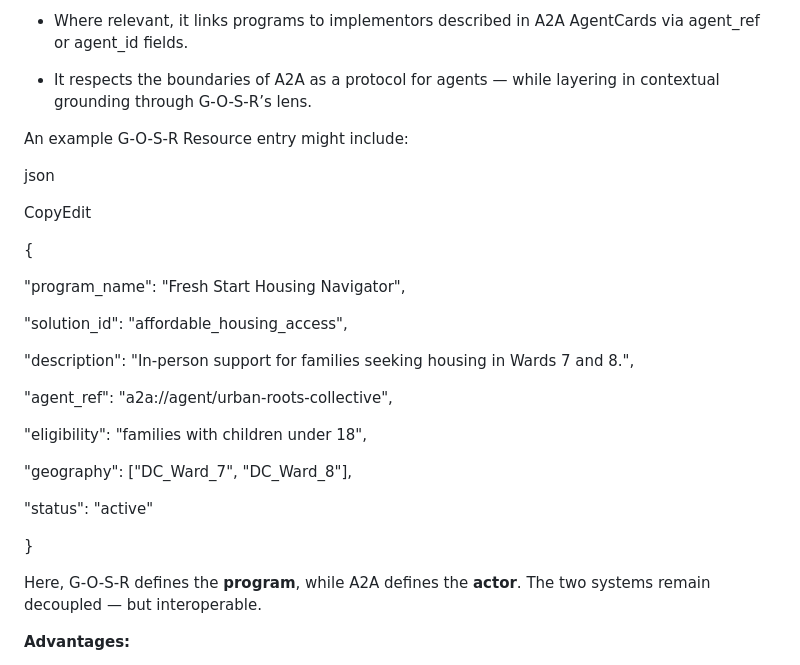
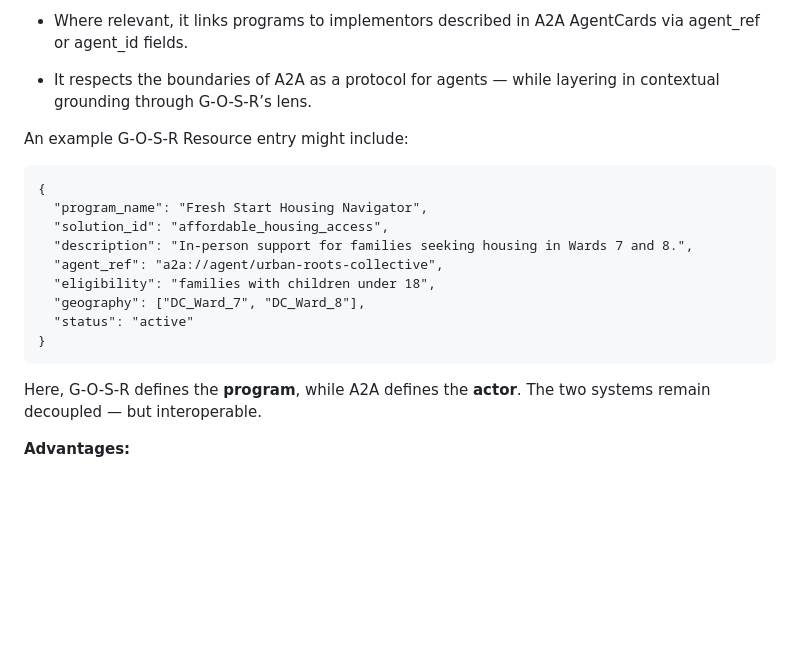
Before and after one commit to team-earth/a2a-human-extension, a Markdown page: doc/Extending-A2A-Human.md, the part around one of its changes. Drawn GitHub-style; blank space fills up the shorter version.

````diff
--- a/doc/Extending-A2A-Human.md
+++ b/doc/Extending-A2A-Human.md
@@ -710,28 +647,17 @@ In this model, the G-O-S-R ecosystem acts as a **complementary layer**:
 * It respects the boundaries of A2A as a protocol for agents — while layering in contextual grounding through G-O-S-R’s lens.
 
 An example G-O-S-R Resource entry might include:
-
-json
-
-CopyEdit
-
+```
 {
-
-"program\_name": "Fresh Start Housing Navigator",
-
-"solution\_id": "affordable\_housing\_access",
-
-"description": "In-person support for families seeking housing in Wards 7 and 8.",
-
-"agent\_ref": "a2a://agent/urban-roots-collective",
-
-"eligibility": "families with children under 18",
-
-"geography": \["DC\_Ward\_7", "DC\_Ward\_8"\],
-
-"status": "active"
-
+  "program_name": "Fresh Start Housing Navigator",
+  "solution_id": "affordable_housing_access",
+  "description": "In-person support for families seeking housing in Wards 7 and 8.",
+  "agent_ref": "a2a://agent/urban-roots-collective",
+  "eligibility": "families with children under 18",
+  "geography": ["DC_Ward_7", "DC_Ward_8"],
+  "status": "active"
 }
+```
 
 Here, G-O-S-R defines the **program**, while A2A defines the **actor**. The two systems remain decoupled — but interoperable.
 
````
Also changed, not shown: other parts of doc/Extending-A2A-Human.md (+63 -126 lines).
